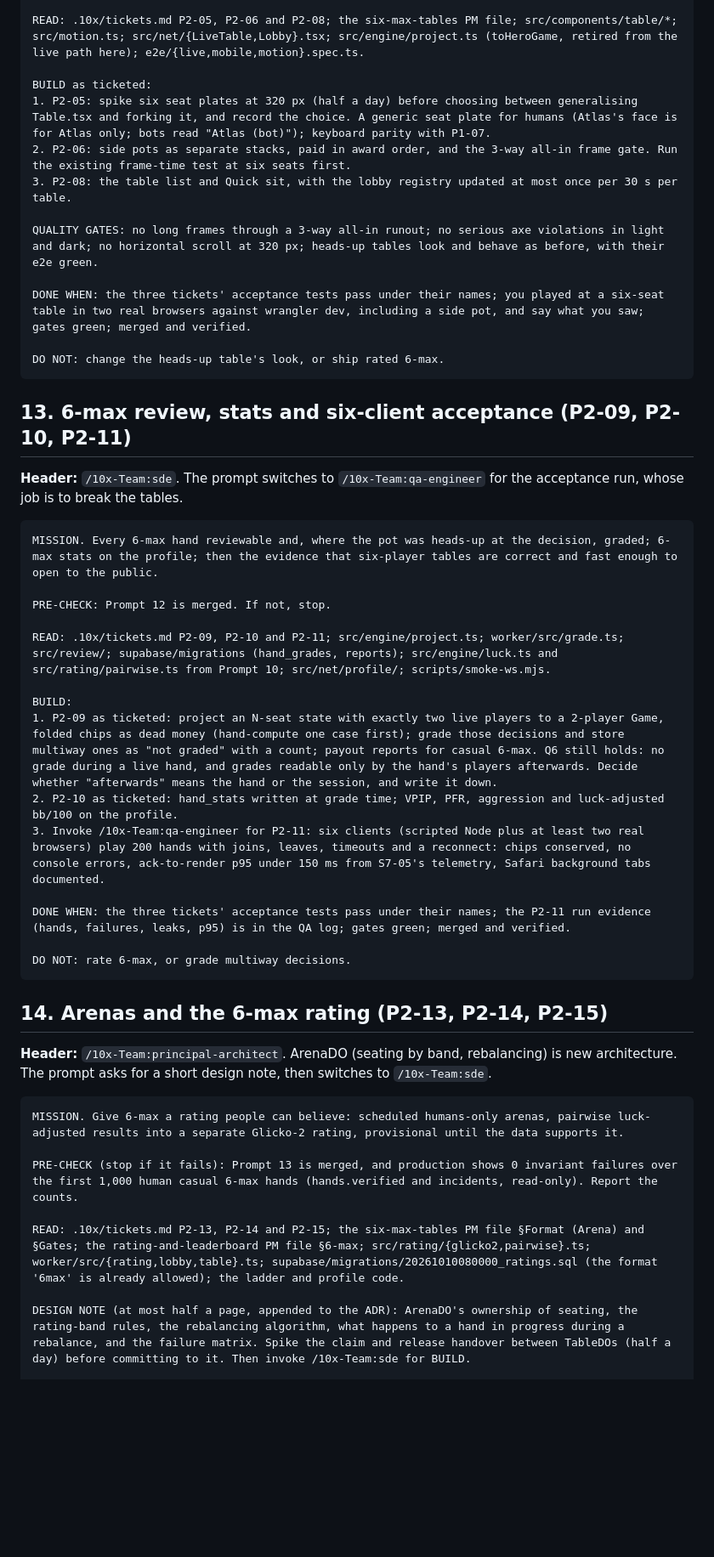
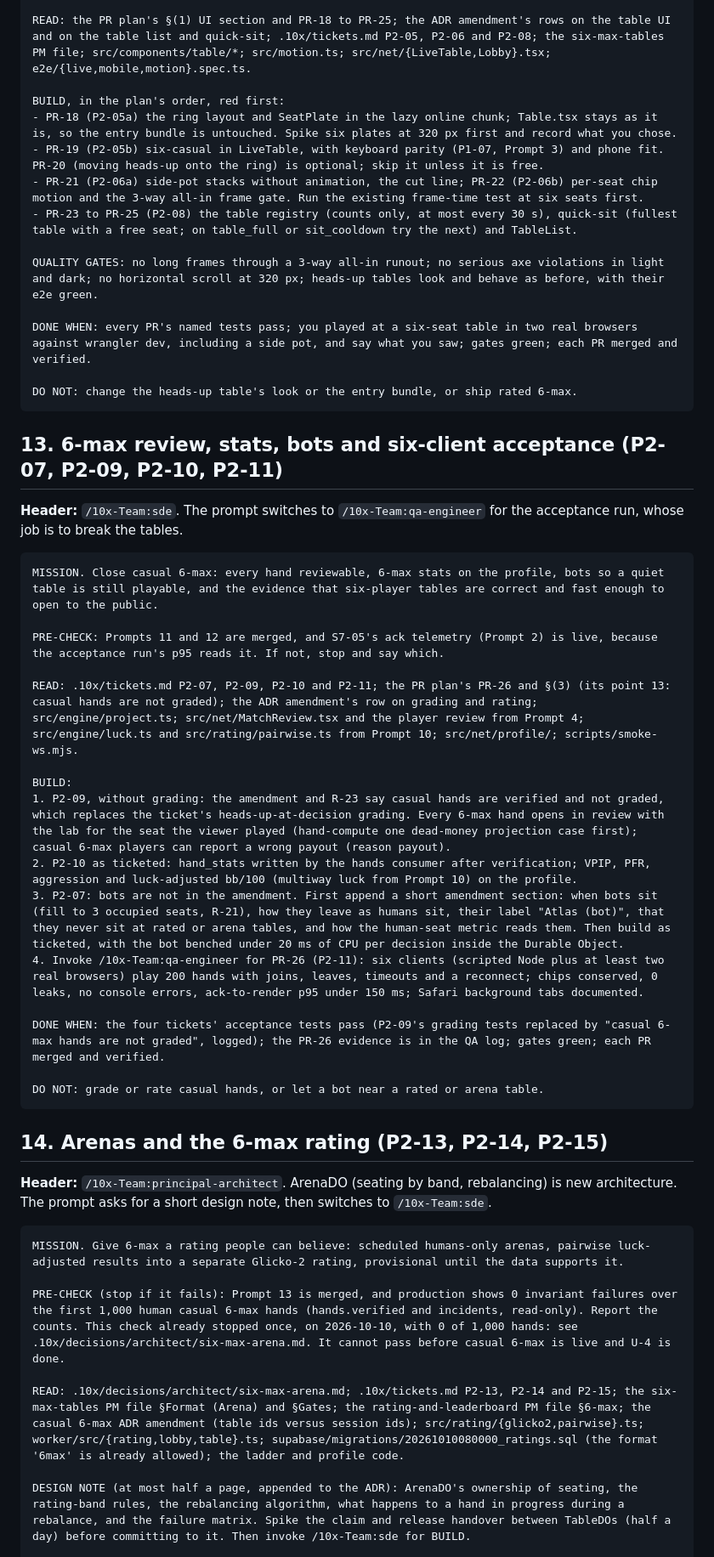
Before and after one commit to Backpacked333/QuantPoker, a Markdown page: .10x/prompts.md, the part around one of its changes. Shown at 85% size. Rendered like a GitHub page; blank space fills up the shorter version.

````diff
--- a/.10x/prompts.md
+++ b/.10x/prompts.md
@@ -371,37 +356,39 @@ PRE-CHECK: Prompt 11 is merged. If not, stop.
 
-READ: .10x/tickets.md P2-05, P2-06 and P2-08; the six-max-tables PM file; src/components/table/*; src/motion.ts; src/net/{LiveTable,Lobby}.tsx; src/engine/project.ts (toHeroGame, retired from the live path here); e2e/{live,mobile,motion}.spec.ts.
+READ: the PR plan's §(1) UI section and PR-18 to PR-25; the ADR amendment's rows on the table UI and on the table list and quick-sit; .10x/tickets.md P2-05, P2-06 and P2-08; the six-max-tables PM file; src/components/table/*; src/motion.ts; src/net/{LiveTable,Lobby}.tsx; e2e/{live,mobile,motion}.spec.ts.
 
-BUILD as ticketed:
-1. P2-05: spike six seat plates at 320 px (half a day) before choosing between generalising Table.tsx and forking it, and record the choice. A generic seat plate for humans (Atlas's face is for Atlas only; bots read "Atlas (bot)"); keyboard parity with P1-07.
-2. P2-06: side pots as separate stacks, paid in award order, and the 3-way all-in frame gate. Run the existing frame-time test at six seats first.
-3. P2-08: the table list and Quick sit, with the lobby registry updated at most once per 30 s per table.
+BUILD, in the plan's order, red first:
+- PR-18 (P2-05a) the ring layout and SeatPlate in the lazy online chunk; Table.tsx stays as it is, so the entry bundle is untouched. Spike six plates at 320 px first and record what you chose.
+- PR-19 (P2-05b) six-casual in LiveTable, with keyboard parity (P1-07, Prompt 3) and phone fit. PR-20 (moving heads-up onto the ring) is optional; skip it unless it is free.
+- PR-21 (P2-06a) side-pot stacks without animation, the cut line; PR-22 (P2-06b) per-seat chip motion and the 3-way all-in frame gate. Run the existing frame-time test at six seats first.
+- PR-23 to PR-25 (P2-08) the table registry (counts only, at most every 30 s), quick-sit (fullest table with a free seat; on table_full or sit_cooldown try the next) and TableList.
 
 QUALITY GATES: no long frames through a 3-way all-in runout; no serious axe violations in light and dark; no horizontal scroll at 320 px; heads-up tables look and behave as before, with their e2e green.
 
-DONE WHEN: the three tickets' acceptance tests pass under their names; you played at a six-seat table in two real browsers against wrangler dev, including a side pot, and say what you saw; gates green; merged and verified.
+DONE WHEN: every PR's named tests pass; you played at a six-seat table in two real browsers against wrangler dev, including a side pot, and say what you saw; gates green; each PR merged and verified.
 
-DO NOT: change the heads-up table's look, or ship rated 6-max.
+DO NOT: change the heads-up table's look or the entry bundle, or ship rated 6-max.
 ```
 
-## 13. 6-max review, stats and six-client acceptance (P2-09, P2-10, P2-11)
+## 13. 6-max review, stats, bots and six-client acceptance (P2-07, P2-09, P2-10, P2-11)
 
 **Header:** `/10x-Team:sde`. The prompt switches to `/10x-Team:qa-engineer` for the acceptance run, whose job is to break the tables.
 
 ```
-MISSION. Every 6-max hand reviewable and, where the pot was heads-up at the decision, graded; 6-max stats on the profile; then the evidence that six-player tables are correct and fast enough to open to the public.
+MISSION. Close casual 6-max: every hand reviewable, 6-max stats on the profile, bots so a quiet table is still playable, and the evidence that six-player tables are correct and fast enough to open to the public.
 
-PRE-CHECK: Prompt 12 is merged. If not, stop.
+PRE-CHECK: Prompts 11 and 12 are merged, and S7-05's ack telemetry (Prompt 2) is live, because the acceptance run's p95 reads it. If not, stop and say which.
 
-READ: .10x/tickets.md P2-09, P2-10 and P2-11; src/engine/project.ts; worker/src/grade.ts; src/review/; supabase/migrations (hand_grades, reports); src/engine/luck.ts and src/rating/pairwise.ts from Prompt 10; src/net/profile/; scripts/smoke-ws.mjs.
+READ: .10x/tickets.md P2-07, P2-09, P2-10 and P2-11; the PR plan's PR-26 and §(3) (its point 13: casual hands are not graded); the ADR amendment's row on grading and rating; src/engine/project.ts; src/net/MatchReview.tsx and the player review from Prompt 4; src/engine/luck.ts and src/rating/pairwise.ts from Prompt 10; src/net/profile/; scripts/smoke-ws.mjs.
 
 BUILD:
-1. P2-09 as ticketed: project an N-seat state with exactly two live players to a 2-player Game, folded chips as dead money (hand-compute one case first); grade those decisions and store multiway ones as "not graded" with a count; payout reports for casual 6-max. Q6 still holds: no grade during a live hand, and grades readable only by the hand's players afterwards. Decide whether "afterwards" means the hand or the session, and write it down.
-2. P2-10 as ticketed: hand_stats written at grade time; VPIP, PFR, aggression and luck-adjusted bb/100 on the profile.
-3. Invoke /10x-Team:qa-engineer for P2-11: six clients (scripted Node plus at least two real browsers) play 200 hands with joins, leaves, timeouts and a reconnect: chips conserved, no console errors, ack-to-render p95 under 150 ms from S7-05's telemetry, Safari background tabs documented.
+1. P2-09, without grading: the amendment and R-23 say casual hands are verified and not graded, which replaces the ticket's heads-up-at-decision grading. Every 6-max hand opens in review with the lab for the seat the viewer played (hand-compute one dead-money projection case first); casual 6-max players can report a wrong payout (reason payout).
+2. P2-10 as ticketed: hand_stats written by the hands consumer after verification; VPIP, PFR, aggression and luck-adjusted bb/100 (multiway luck from Prompt 10) on the profile.
+3. P2-07: bots are not in the amendment. First append a short amendment section: when bots sit (fill to 3 occupied seats, R-21), how they leave as humans sit, their label "Atlas (bot)", that they never sit at rated or arena tables, and how the human-seat metric reads them. Then build as ticketed, with the bot benched under 20 ms of CPU per decision inside the Durable Object.
+4. Invoke /10x-Team:qa-engineer for PR-26 (P2-11): six clients (scripted Node plus at least two real browsers) play 200 hands with joins, leaves, timeouts and a reconnect; chips conserved, 0 leaks, no console errors, ack-to-render p95 under 150 ms; Safari background tabs documented.
 
-DONE WHEN: the three tickets' acceptance tests pass under their names; the P2-11 run evidence (hands, failures, leaks, p95) is in the QA log; gates green; merged and verified.
+DONE WHEN: the four tickets' acceptance tests pass (P2-09's grading tests replaced by "casual 6-max hands are not graded", logged); the PR-26 evidence is in the QA log; gates green; each PR merged and verified.
 
-DO NOT: rate 6-max, or grade multiway decisions.
+DO NOT: grade or rate casual hands, or let a bot near a rated or arena table.
 ```
 
 ## 14. Arenas and the 6-max rating (P2-13, P2-14, P2-15)
@@ -411,9 +398,9 @@ DO NOT: rate 6-max, or grade multiway decisions.
 ```
 MISSION. Give 6-max a rating people can believe: scheduled humans-only arenas, pairwise luck-adjusted results into a separate Glicko-2 rating, provisional until the data supports it.
 
-PRE-CHECK (stop if it fails): Prompt 13 is merged, and production shows 0 invariant failures over the first 1,000 human casual 6-max hands (hands.verified and incidents, read-only). Report the counts.
+PRE-CHECK (stop if it fails): Prompt 13 is merged, and production shows 0 invariant failures over the first 1,000 human casual 6-max hands (hands.verified and incidents, read-only). Report the counts. This check already stopped once, on 2026-10-10, with 0 of 1,000 hands: see .10x/decisions/architect/six-max-arena.md. It cannot pass before casual 6-max is live and U-4 is done.
 
-READ: .10x/tickets.md P2-13, P2-14 and P2-15; the six-max-tables PM file §Format (Arena) and §Gates; the rating-and-leaderboard PM file §6-max; src/rating/{glicko2,pairwise}.ts; worker/src/{rating,lobby,table}.ts; supabase/migrations/20261010080000_ratings.sql (the format '6max' is already allowed); the ladder and profile code.
+READ: .10x/decisions/architect/six-max-arena.md; .10x/tickets.md P2-13, P2-14 and P2-15; the six-max-tables PM file §Format (Arena) and §Gates; the rating-and-leaderboard PM file §6-max; the casual 6-max ADR amendment (table ids versus session ids); src/rating/{glicko2,pairwise}.ts; worker/src/{rating,lobby,table}.ts; supabase/migrations/20261010080000_ratings.sql (the format '6max' is already allowed); the ladder and profile code.
 
 DESIGN NOTE (at most half a page, appended to the ADR): ArenaDO's ownership of seating, the rating-band rules, the rebalancing algorithm, what happens to a hand in progress during a rebalance, and the failure matrix. Spike the claim and release handover between TableDOs (half a day) before committing to it. Then invoke /10x-Team:sde for BUILD.
 
````
Also changed, not shown: other parts of .10x/prompts.md (+68 -83 lines), .10x/status.md (+1 -1 lines).
